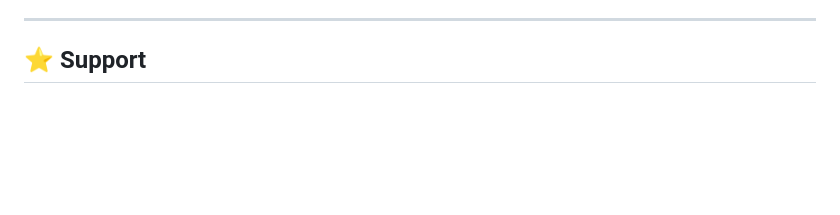
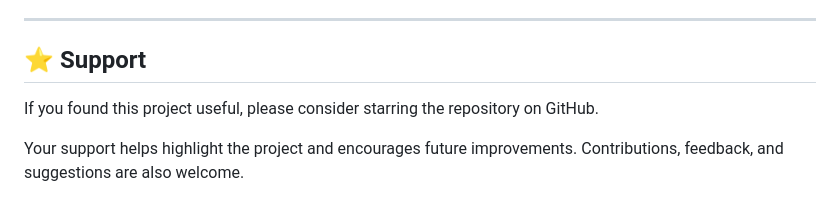
Before and after one commit to omarnabilgaafar/aegisscan-cloud, a Markdown page: README.md, the part around the change. GitHub-like rendering; blank space fills up the shorter version.

```diff
--- a/README.md
+++ b/README.md
@@ -190,3 +190,7 @@ Cybersecurity Student
 ---
 
 ## ⭐ Support
+
+If you found this project useful, please consider starring the repository on GitHub.
+
+Your support helps highlight the project and encourages future improvements. Contributions, feedback, and suggestions are also welcome.
```
